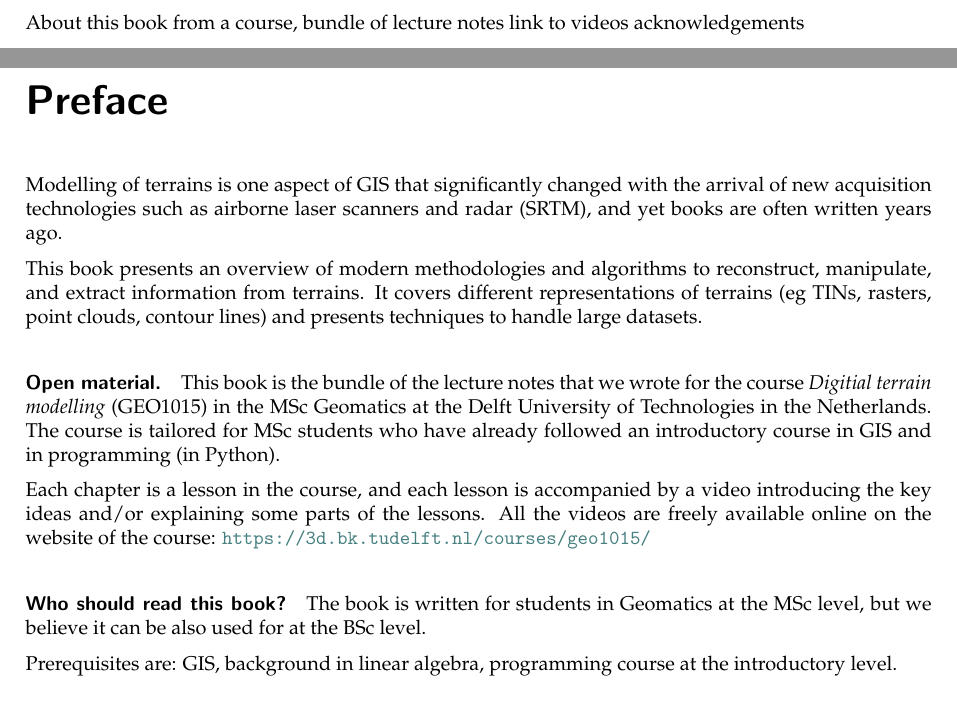
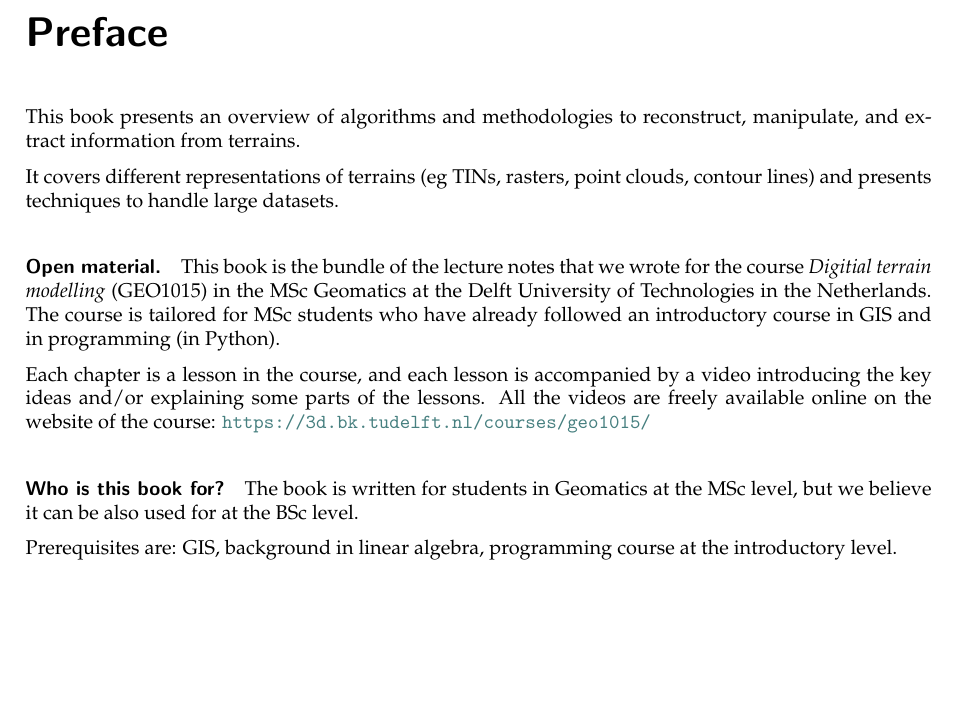
Before and after one commit to tudelft3d/terrainbook, a LaTeX thesis (terrainbook.tex, which reads front-back/preface.tex): two parts of pages 3 and 5 of 71 before the commit and part of page 3 of 69 after it, the two joined at a grey line, cut at the place of the change, the shorter picture padded with empty space. Compiled offline with pdfLaTeX.

Commit message:
Some ideas for preface

```diff
--- a/front-back/preface.tex
+++ b/front-back/preface.tex
@@ -1,19 +1,20 @@
 %!TEX root = ../terrainbook.tex
 
-About this book
-from a course, bundle of lecture notes
-link to videos
-acknowledgements
+% About this book
+% from a course, bundle of lecture notes
+% link to videos
+% acknowledgements
 
 
 \chapter*{Preface}
 
-Modelling of terrains is one aspect of GIS that significantly changed with the arrival of new acquisition technologies such as airborne laser scanners and radar (SRTM), and yet books are often written years ago.
+This book presents an overview of algorithms and methodologies to reconstruct, manipulate, and extract information from terrains.
 
-% PC are now DTM
+It covers different representations of terrains (\eg\ TINs, rasters, point clouds, contour lines) and presents techniques to handle large datasets.
 
-This book presents an overview of modern methodologies and algorithms to reconstruct, manipulate, and extract information from terrains.
-It covers different representations of terrains (\eg\ TINs, rasters, point clouds, contour lines) and presents techniques to handle large datasets.
+% DTM are often only grid and TINS
+% Modelling of terrains is one aspect of GIS that significantly changed with the arrival of new acquisition technologies such as airborne laser scanners and radar (SRTM), and yet books are often written years ago.
+
 
 \paragraph*{Open material.}
 This book is the bundle of the lecture notes that we wrote for the course \emph{Digitial terrain modelling} (GEO1015) in the MSc Geomatics at the Delft University of Technologies in the Netherlands.
@@ -23,10 +24,11 @@ Each chapter is a lesson in the course, and each lesson is accompanied by a vide
 All the videos are freely available online on the website of the course: \url{https://3d.bk.tudelft.nl/courses/geo1015/}
 
 
-\paragraph*{Who should read this book?}
+\paragraph*{Who is this book for?}
 The book is written for students in Geomatics at the MSc level, but we believe it can be also used for at the BSc level.
 
 Prerequisites are: GIS, background in linear algebra, programming course at the introductory level.
 
+
 \paragraph*{Acknowledgements.}
 We thank Balázs Dukai for help in proof-reading, and all the students of the first year of the course who helped by pointing out errors and typos.
```
